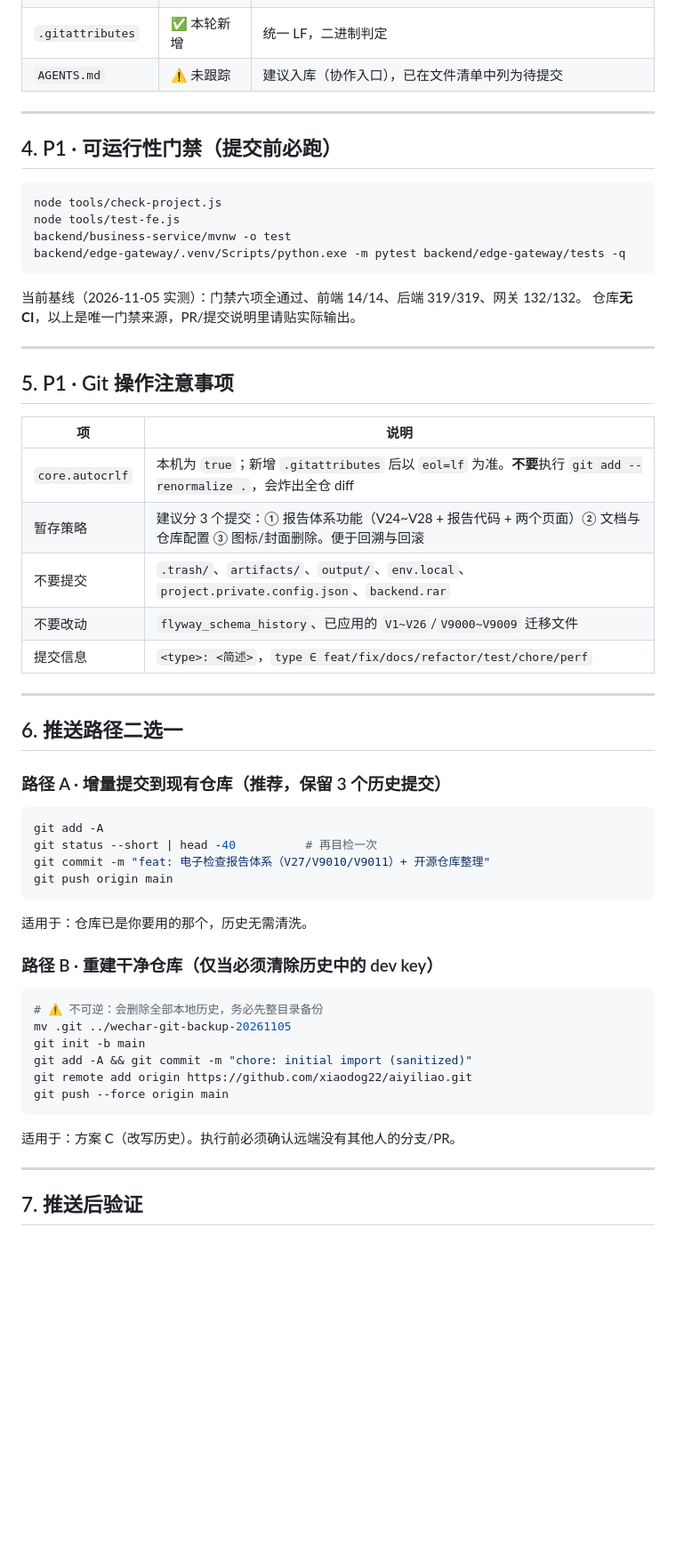
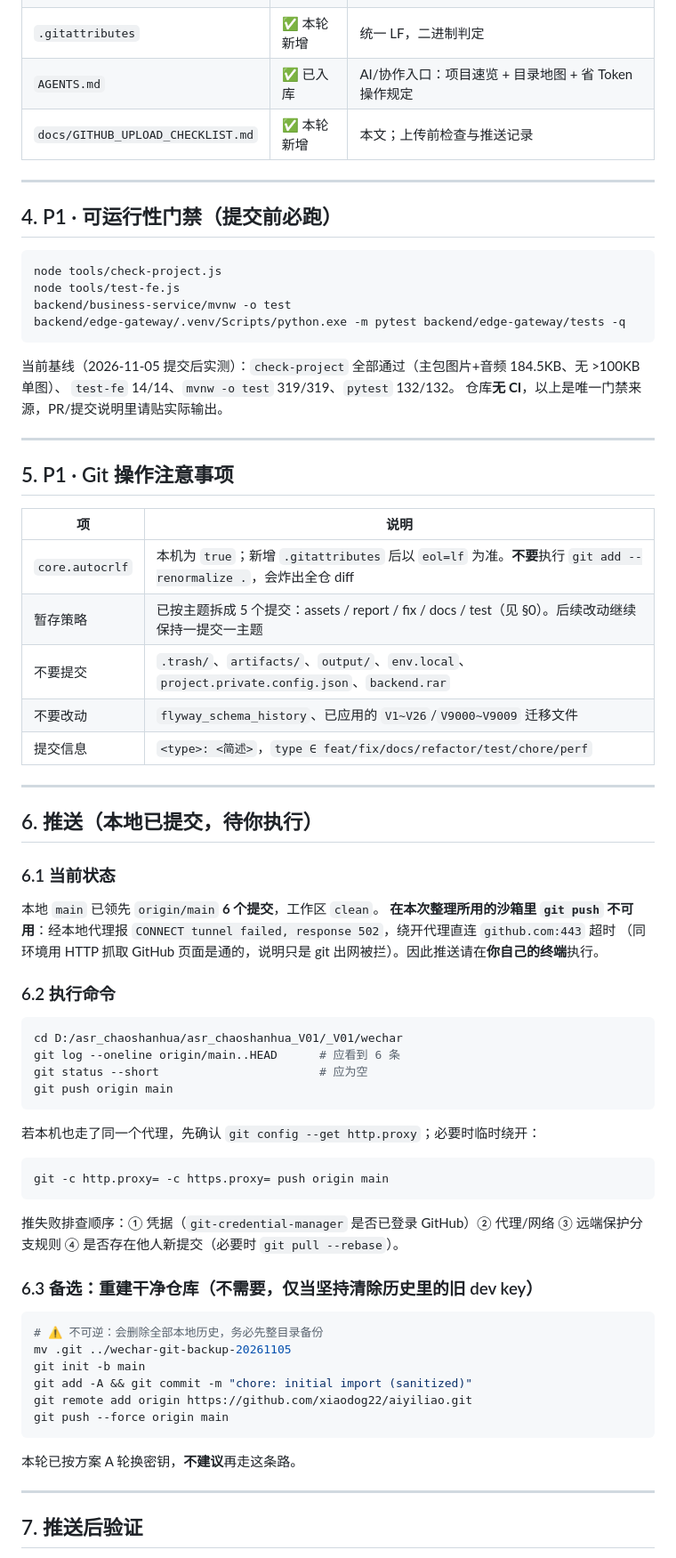
Before and after one commit to xiaodog22/aiyiliao, a Markdown page: docs/GITHUB_UPLOAD_CHECKLIST.md, the part around one of its changes. Shown at 89% size. GitHub-like rendering; blank space fills up the shorter version.

````diff
--- a/docs/GITHUB_UPLOAD_CHECKLIST.md
+++ b/docs/GITHUB_UPLOAD_CHECKLIST.md
@@ -111,7 +124,8 @@ ls -d */software-certificate-skill/.git 2>/dev/null
 | `docs/INDEX.md` | ✅ 本轮新增 | 文档分层索引（设计/架构/数据库/测试/部署） |
 | `.gitignore` | ✅ 已扩充 | 每条带理由注释 |
 | `.gitattributes` | ✅ 本轮新增 | 统一 LF，二进制判定 |
-| `AGENTS.md` | ⚠️ 未跟踪 | 建议入库（协作入口），已在文件清单中列为待提交 |
+| `AGENTS.md` | ✅ 已入库 | AI/协作入口：项目速览 + 目录地图 + 省 Token 操作规定 |
+| `docs/GITHUB_UPLOAD_CHECKLIST.md` | ✅ 本轮新增 | 本文；上传前检查与推送记录 |
 
 ---
 
@@ -124,7 +138,8 @@ backend/business-service/mvnw -o test
 backend/edge-gateway/.venv/Scripts/python.exe -m pytest backend/edge-gateway/tests -q
 ```
 
-当前基线（2026-11-05 实测）：门禁六项全通过、前端 14/14、后端 319/319、网关 132/132。
+当前基线（2026-11-05 提交后实测）：`check-project` 全部通过（主包图片+音频 184.5KB、无 >100KB 单图）、
+`test-fe` 14/14、`mvnw -o test` 319/319、`pytest` 132/132。
 仓库**无 CI**，以上是唯一门禁来源，PR/提交说明里请贴实际输出。
 
 ---
@@ -134,27 +149,41 @@ backend/edge-gateway/.venv/Scripts/python.exe -m pytest backend/edge-gateway/tes
 | 项 | 说明 |
 |---|---|
 | `core.autocrlf` | 本机为 `true`；新增 `.gitattributes` 后以 `eol=lf` 为准。**不要**执行 `git add --renormalize .`，会炸出全仓 diff |
-| 暂存策略 | 建议分 3 个提交：① 报告体系功能（V24~V28 + 报告代码 + 两个页面）② 文档与仓库配置 ③ 图标/封面删除。便于回溯与回滚 |
+| 暂存策略 | 已按主题拆成 5 个提交：assets / report / fix / docs / test（见 §0）。后续改动继续保持一提交一主题 |
 | 不要提交 | `.trash/`、`artifacts/`、`output/`、`env.local`、`project.private.config.json`、`backend.rar` |
 | 不要改动 | `flyway_schema_history`、已应用的 `V1~V26`/`V9000~V9009` 迁移文件 |
 | 提交信息 | `<type>: <简述>`，`type ∈ feat/fix/docs/refactor/test/chore/perf` |
 
 ---
 
-## 6. 推送路径二选一
+## 6. 推送（本地已提交，待你执行）
 
-### 路径 A · 增量提交到现有仓库（推荐，保留 3 个历史提交）
+### 6.1 当前状态
+
+本地 `main` 已领先 `origin/main` **6 个提交**，工作区 `clean`。
+**在本次整理所用的沙箱里 `git push` 不可用**：经本地代理报
+`CONNECT tunnel failed, response 502`，绕开代理直连 `github.com:443` 超时
+（同环境用 HTTP 抓取 GitHub 页面是通的，说明只是 git 出网被拦）。因此推送请在**你自己的终端**执行。
+
+### 6.2 执行命令
 
 ```bash
-git add -A
-git status --short | head -40          # 再目检一次
-git commit -m "feat: 电子检查报告体系（V27/V9010/V9011）+ 开源仓库整理"
+cd D:/asr_chaoshanhua/asr_chaoshanhua_V01/_V01/wechar
+git log --oneline origin/main..HEAD      # 应看到 6 条
+git status --short                       # 应为空
 git push origin main
 ```
 
-适用于：仓库已是你要用的那个，历史无需清洗。
+若本机也走了同一个代理，先确认 `git config --get http.proxy`；必要时临时绕开：
 
-### 路径 B · 重建干净仓库（仅当必须清除历史中的 dev key）
+```bash
+git -c http.proxy= -c https.proxy= push origin main
+```
+
+推失败排查顺序：① 凭据（`git-credential-manager` 是否已登录 GitHub）② 代理/网络
+③ 远端保护分支规则 ④ 是否存在他人新提交（必要时 `git pull --rebase`）。
+
+### 6.3 备选：重建干净仓库（**不需要**，仅当坚持清除历史里的旧 dev key）
 
 ```bash
 # ⚠️ 不可逆：会删除全部本地历史，务必先整目录备份
@@ -165,7 +194,7 @@ git remote add origin https://github.com/xiaodog22/aiyiliao.git
 git push --force origin main
 ```
 
-适用于：方案 C（改写历史）。执行前必须确认远端没有其他人的分支/PR。
+本轮已按方案 A 轮换密钥，**不建议**再走这条路。
 
 ---
 
````
Also changed, not shown: other parts of docs/GITHUB_UPLOAD_CHECKLIST.md (+42 -27 lines).
